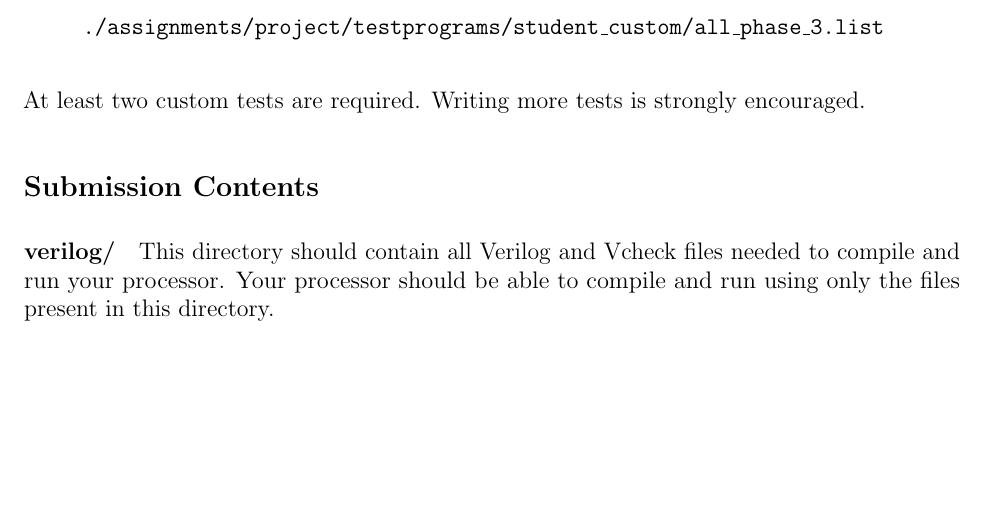
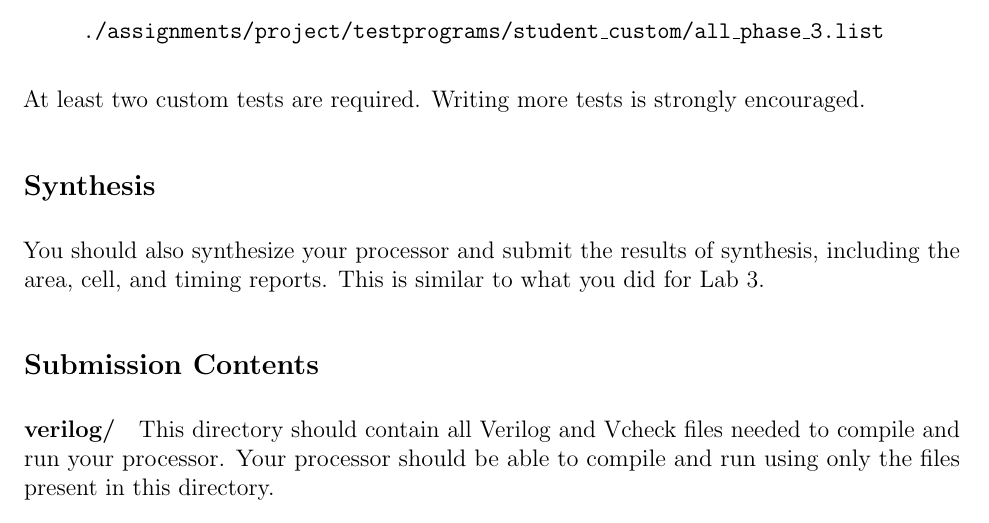
Before and after one commit to Tiparium/CS_147_Handouts, a LaTeX problem sheet (assignments/project/demo3/writeup/project_phase_3_writeup.tex): part of page 4 of 5, cut so that both start at the same text, the shorter picture padded with empty space. Compiled offline with pdfLaTeX.

Commit message:
Add instruction to include synthesis.

```diff
--- a/assignments/project/demo3/writeup/project_phase_3_writeup.tex
+++ b/assignments/project/demo3/writeup/project_phase_3_writeup.tex
@@ -181,6 +181,10 @@ and add them to:
 At least two custom tests are required.
 Writing more tests is strongly encouraged.
 
+\subsection*{Synthesis}
+You should also synthesize your processor and submit the results of synthesis, including the
+area, cell, and timing reports. This is similar to what you did for Lab 3.
+
 \subsection*{Submission Contents}
 
 \paragraph{verilog/}
```
Also changed, not shown: assignments/project/demo3/writeup/project_phase_3_writeup.pdf.
